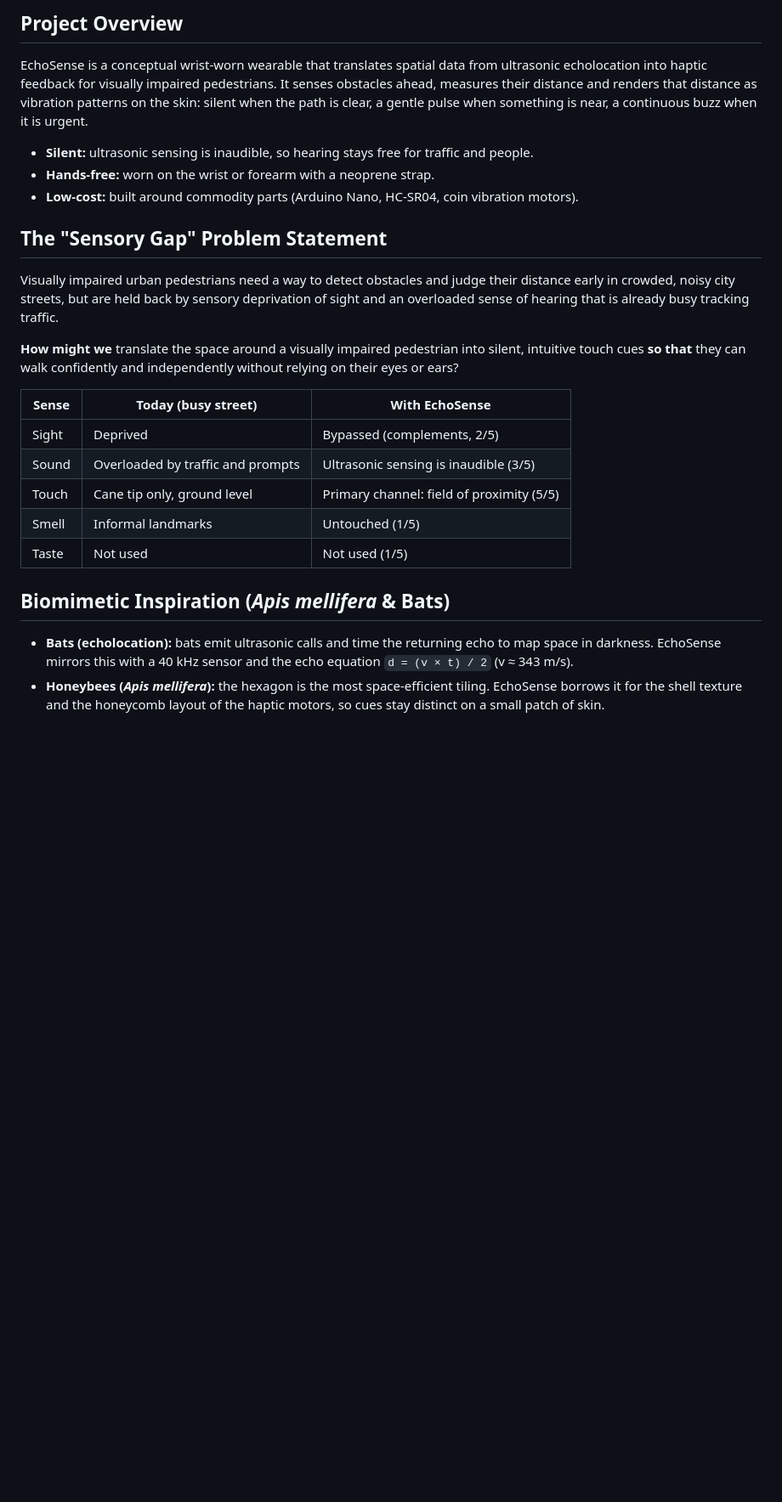
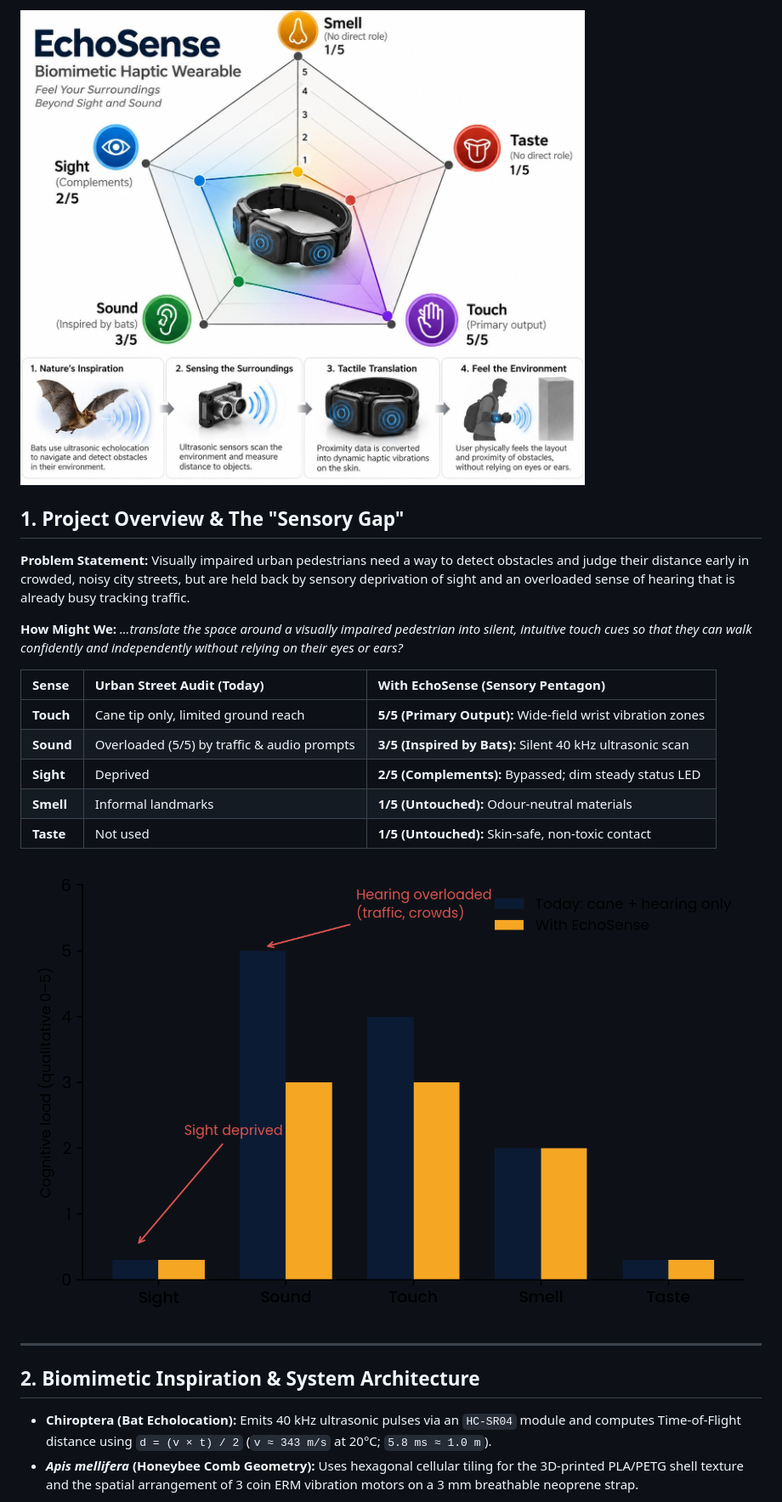
Before and after one commit to kt2141/EchoSense-Biomimetic-Design, a Markdown page: README.md, the part around one of its changes. Shown at 85% size. Drawn GitHub-style; blank space fills up the shorter version.

```diff
--- a/README.md
+++ b/README.md
@@ -17,28 +20,26 @@
 
-## Project Overview
+![EchoSense Master Concept Infographic](echosense_infographic.jpg)
 
-EchoSense is a conceptual wrist-worn wearable that translates spatial data from ultrasonic echolocation into haptic feedback for visually impaired pedestrians. It senses obstacles ahead, measures their distance and renders that distance as vibration patterns on the skin: silent when the path is clear, a gentle pulse when something is near, a continuous buzz when it is urgent.
+## 1. Project Overview & The "Sensory Gap"
 
-- **Silent:** ultrasonic sensing is inaudible, so hearing stays free for traffic and people.
-- **Hands-free:** worn on the wrist or forearm with a neoprene strap.
-- **Low-cost:** built around commodity parts (Arduino Nano, HC-SR04, coin vibration motors).
+**Problem Statement:** Visually impaired urban pedestrians need a way to detect obstacles and judge their distance early in crowded, noisy city streets, but are held back by sensory deprivation of sight and an overloaded sense of hearing that is already busy tracking traffic.
 
-## The "Sensory Gap" Problem Statement
+**How Might We:** *...translate the space around a visually impaired pedestrian into silent, intuitive touch cues so that they can walk confidently and independently without relying on their eyes or ears?*
 
-Visually impaired urban pedestrians need a way to detect obstacles and judge their distance early in crowded, noisy city streets, but are held back by sensory deprivation of sight and an overloaded sense of hearing that is already busy tracking traffic.
+| Sense | Urban Street Audit (Today) | With EchoSense (Sensory Pentagon) |
+| :--- | :--- | :--- |
+| **Touch** | Cane tip only, limited ground reach | **5/5 (Primary Output):** Wide-field wrist vibration zones |
+| **Sound** | Overloaded (5/5) by traffic & audio prompts | **3/5 (Inspired by Bats):** Silent 40 kHz ultrasonic scan |
+| **Sight** | Deprived | **2/5 (Complements):** Bypassed; dim steady status LED |
+| **Smell** | Informal landmarks | **1/5 (Untouched):** Odour-neutral materials |
+| **Taste** | Not used | **1/5 (Untouched):** Skin-safe, non-toxic contact |
 
-**How might we** translate the space around a visually impaired pedestrian into silent, intuitive touch cues **so that** they can walk confidently and independently without relying on their eyes or ears?
+![Sensory Load Comparison](sensory_load.png)
 
-| Sense | Today (busy street) | With EchoSense |
-|---|---|---|
-| Sight | Deprived | Bypassed (complements, 2/5) |
-| Sound | Overloaded by traffic and prompts | Ultrasonic sensing is inaudible (3/5) |
-| Touch | Cane tip only, ground level | Primary channel: field of proximity (5/5) |
-| Smell | Informal landmarks | Untouched (1/5) |
-| Taste | Not used | Not used (1/5) |
+---
 
-## Biomimetic Inspiration (*Apis mellifera* & Bats)
+## 2. Biomimetic Inspiration & System Architecture
 
-- **Bats (echolocation):** bats emit ultrasonic calls and time the returning echo to map space in darkness. EchoSense mirrors this with a 40 kHz sensor and the echo equation `d = (v × t) / 2` (v ≈ 343 m/s).
-- **Honeybees (*Apis mellifera*):** the hexagon is the most space-efficient tiling. EchoSense borrows it for the shell texture and the honeycomb layout of the haptic motors, so cues stay distinct on a small patch of skin.
+- **Chiroptera (Bat Echolocation):** Emits 40 kHz ultrasonic pulses via an `HC-SR04` module and computes Time-of-Flight distance using `d = (v × t) / 2` (`v ≈ 343 m/s` at 20°C; `5.8 ms ≈ 1.0 m`).
+- ***Apis mellifera* (Honeybee Comb Geometry):** Uses hexagonal cellular tiling for the 3D-printed PLA/PETG shell texture and the spatial arrangement of 3 coin ERM vibration motors on a 3 mm breathable neoprene strap.
 
```
Also changed, not shown: other parts of README.md (+38 -78 lines).
